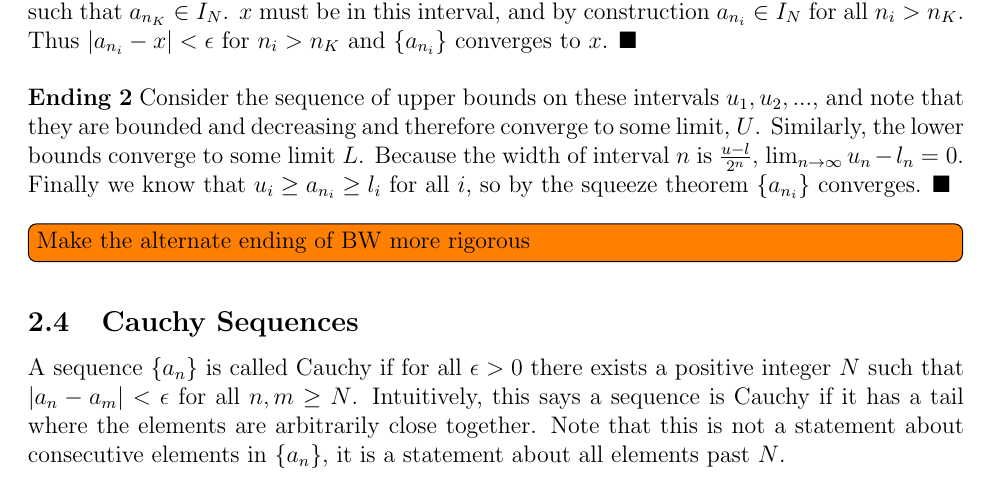
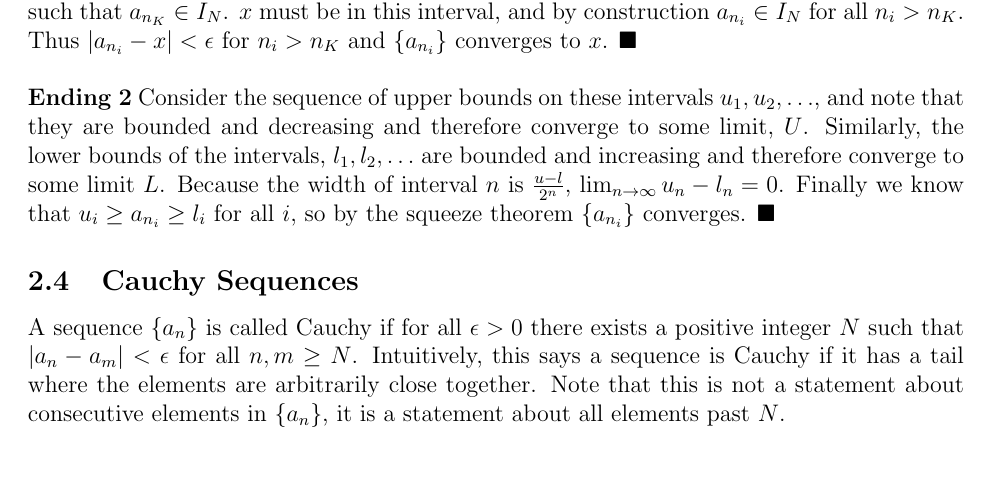
Before and after one commit to dieterichlawson/analysis-notes, a LaTeX document (notes.tex, which reads chapters/2_real_sequences.tex): part of page 7 of 14, cut so that both start at the same text. Compiled offline with LaTeX, dvips and Ghostscript.

Commit message:
Fixed up alternate ending to BW

```diff
--- a/chapters/2_real_sequences.tex
+++ b/chapters/2_real_sequences.tex
@@ -89,15 +89,13 @@
     interval, and by construction $a_{n_i} \in I_N$ for all $n_i > n_K$. Thus $|a_{n_i} - x| <
     \epsilon$ for $n_i > n_K$ and $\{a_{n_i}\}$ converges to $x$. $\blacksquare$\\
 
-    \textbf{Ending 2} Consider the sequence of upper bounds on these intervals $u_1, u_2, ... $,
+    \textbf{Ending 2} Consider the sequence of upper bounds on these intervals $u_1, u_2, \ldots$,
     and note that they are bounded and decreasing and therefore converge to some limit, $U$.
-    Similarly, the lower bounds converge to some limit $L$. Because the width of interval $n$ is
+    Similarly, the lower bounds of the intervals, $l_1, l_2, \ldots$ are bounded and increasing
+    and therefore converge to some limit $L$. Because the width of interval $n$ is
     $\frac{u-l}{2^n}$, $\lim_{n \to \infty} u_n - l_n = 0$. Finally we know that $u_i \geq
     a_{n_i} \geq l_i$ for all $i$, so by the squeeze theorem $\{a_{n_i}\}$ converges.
-    $\blacksquare$\\
-
-    \todo[inline]{Make the alternate ending of BW more rigorous}
-
+    $\blacksquare$
   \subsection{Cauchy Sequences}
     A sequence $\{a_n\}$ is called Cauchy if for all $\epsilon > 0$ there exists a positive
     integer $N$ such that $|a_n - a_m| < \epsilon$ for all $n, m \geq N$. Intuitively, this
```
Also changed, not shown: notes.pdf, 1 other file.
